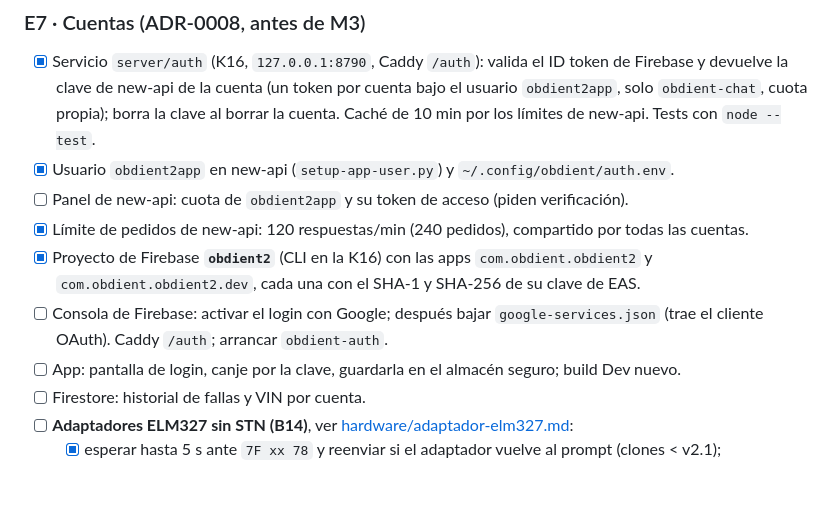
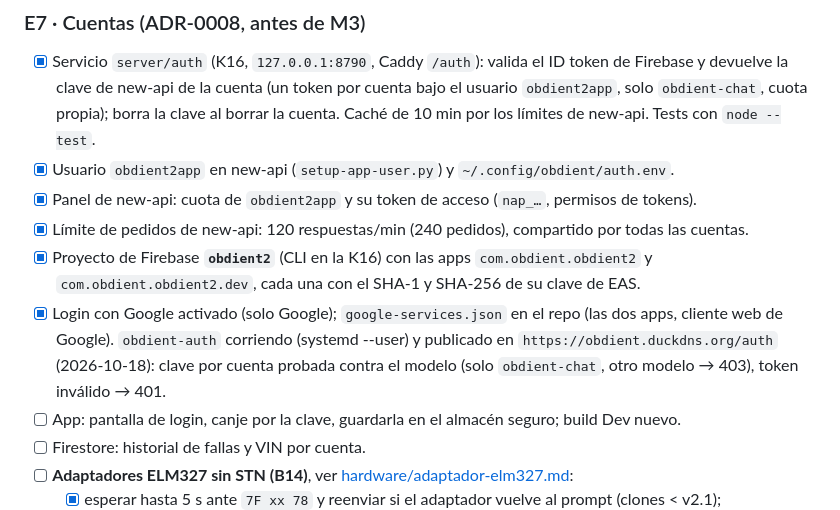
Before and after one commit to gazzimon/OBDient2, a Markdown page: docs/ROADMAP.md, the part around the change. GitHub-like rendering; blank space fills up the shorter version.

Commit message:
feat(auth): google-services.json del proyecto obdient2; servicio de cuentas en producción
obdient-auth corre en la K16 detrás de Caddy (/auth). Probado: clave por
cuenta creada y reutilizada, acceso solo a obdient-chat, token de Firebase
inválido rechazado.

Co-Authored-By: Claude Opus 5.5 <noreply@anthropic.com>

```diff
--- a/docs/ROADMAP.md
+++ b/docs/ROADMAP.md
@@ -80,12 +80,14 @@ sincronización cuando exista el login.
   `obdient-chat`, cuota propia); borra la clave al borrar la cuenta. Caché de 10 min por los límites
   de new-api. Tests con `node --test`.
 - [x] Usuario `obdient2app` en new-api (`setup-app-user.py`) y `~/.config/obdient/auth.env`.
-- [ ] Panel de new-api: cuota de `obdient2app` y su token de acceso (piden verificación).
+- [x] Panel de new-api: cuota de `obdient2app` y su token de acceso (`nap_…`, permisos de tokens).
 - [x] Límite de pedidos de new-api: 120 respuestas/min (240 pedidos), compartido por todas las cuentas.
 - [x] Proyecto de Firebase **`obdient2`** (CLI en la K16) con las apps `com.obdient.obdient2` y
   `com.obdient.obdient2.dev`, cada una con el SHA-1 y SHA-256 de su clave de EAS.
-- [ ] Consola de Firebase: activar el login con Google; después bajar `google-services.json` (trae el
-  cliente OAuth). Caddy `/auth`; arrancar `obdient-auth`.
+- [x] Login con Google activado (solo Google); `google-services.json` en el repo (las dos apps, cliente
+  web de Google). `obdient-auth` corriendo (systemd --user) y publicado en
+  `https://obdient.duckdns.org/auth` (2026-10-18): clave por cuenta probada contra el modelo (solo
+  `obdient-chat`, otro modelo → 403), token inválido → 401.
 - [ ] App: pantalla de login, canje por la clave, guardarla en el almacén seguro; build Dev nuevo.
 - [ ] Firestore: historial de fallas y VIN por cuenta.
 - [ ] **Adaptadores ELM327 sin STN (B14)**, ver [hardware/adaptador-elm327.md](hardware/adaptador-elm327.md):
```
